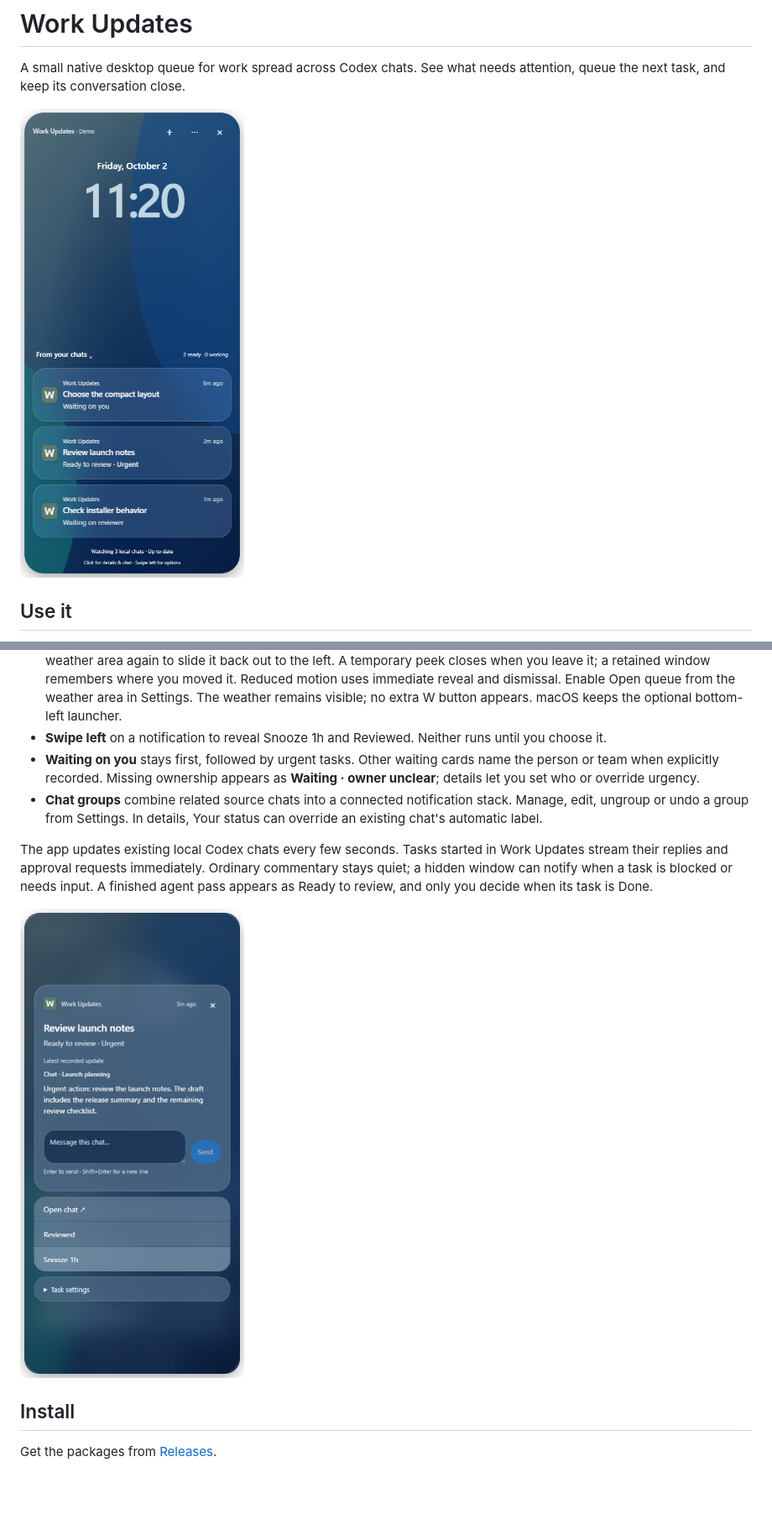
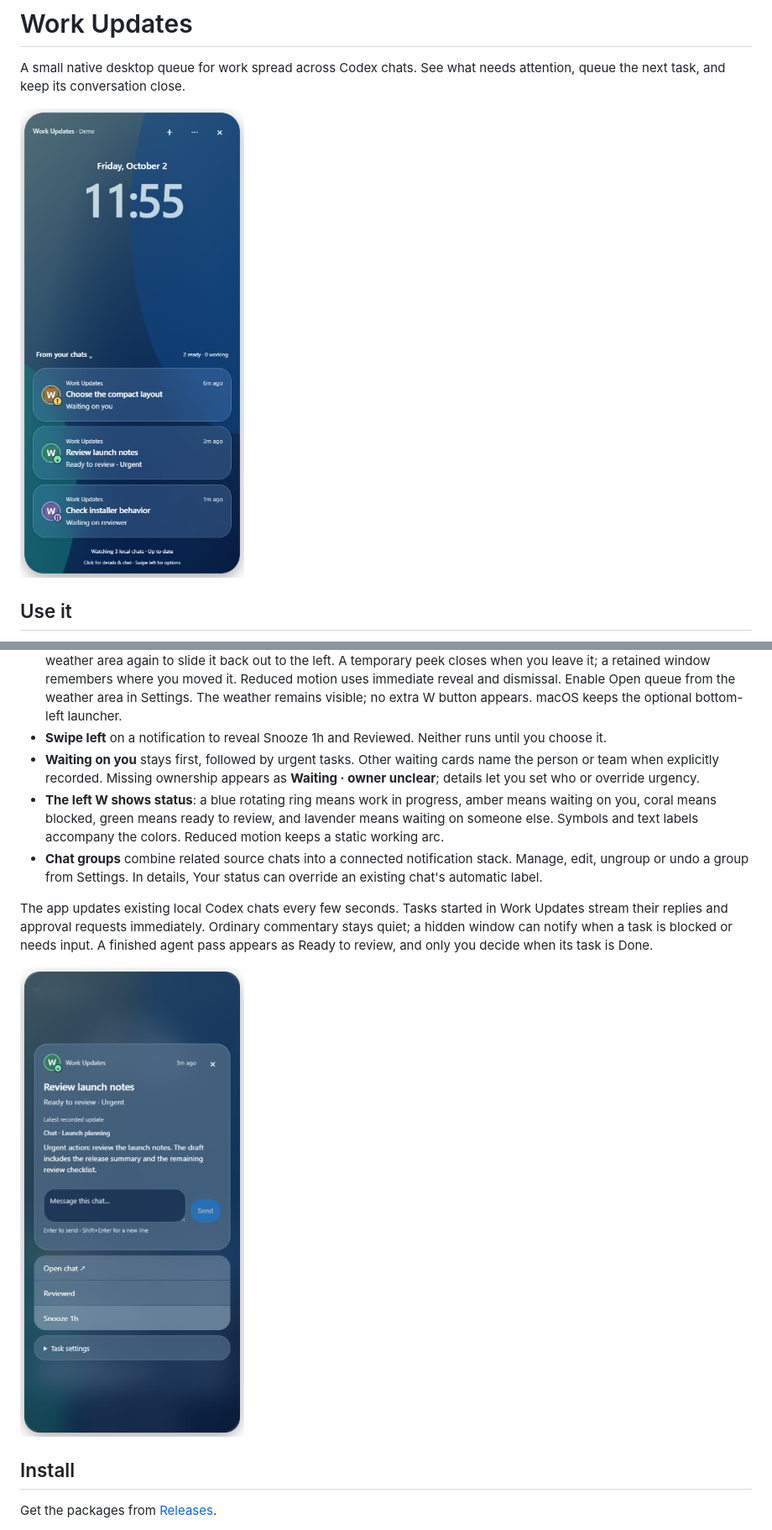
Before and after one commit to Al-Yousef/work-updates, a Markdown page: README.md, 2 parts joined by grey strips. Shown: that part at 84% size. Rendered like a GitHub page; pictures changed too: assets/actions.png, assets/queue.png; blank space fills up the shorter version.

Commit message:
Show task status on W icons with progress rings and colors

```diff
--- a/README.md
+++ b/README.md
@@ -15,6 +15,7 @@ A small native desktop queue for work spread across Codex chats. See what needs
 - **Weather shortcut on Windows** uses the existing bottom-left taskbar weather area. Hover to slide the queue in from the left without taking keyboard focus; click there or in the queue to keep it open. Drag the top to move it, and click the weather area again to slide it back out to the left. A temporary peek closes when you leave it; a retained window remembers where you moved it. Reduced motion uses immediate reveal and dismissal. Enable Open queue from the weather area in Settings. The weather remains visible; no extra W button appears. macOS keeps the optional bottom-left launcher.
 - **Swipe left** on a notification to reveal Snooze 1h and Reviewed. Neither runs until you choose it.
 - **Waiting on you** stays first, followed by urgent tasks. Other waiting cards name the person or team when explicitly recorded. Missing ownership appears as **Waiting · owner unclear**; details let you set who or override urgency.
+- **The left W shows status**: a blue rotating ring means work in progress, amber means waiting on you, coral means blocked, green means ready to review, and lavender means waiting on someone else. Symbols and text labels accompany the colors. Reduced motion keeps a static working arc.
 - **Chat groups** combine related source chats into a connected notification stack. Manage, edit, ungroup or undo a group from Settings. In details, Your status can override an existing chat's automatic label.
 
 The app updates existing local Codex chats every few seconds. Tasks started in Work Updates stream their replies and approval requests immediately. Ordinary commentary stays quiet; a hidden window can notify when a task is blocked or needs input. A finished agent pass appears as Ready to review, and only you decide when its task is Done.
```
Also changed, not shown: other parts of README.md (+1 -1 lines), docs/DESIGN.md (+2 -0 lines), 5 other files.
